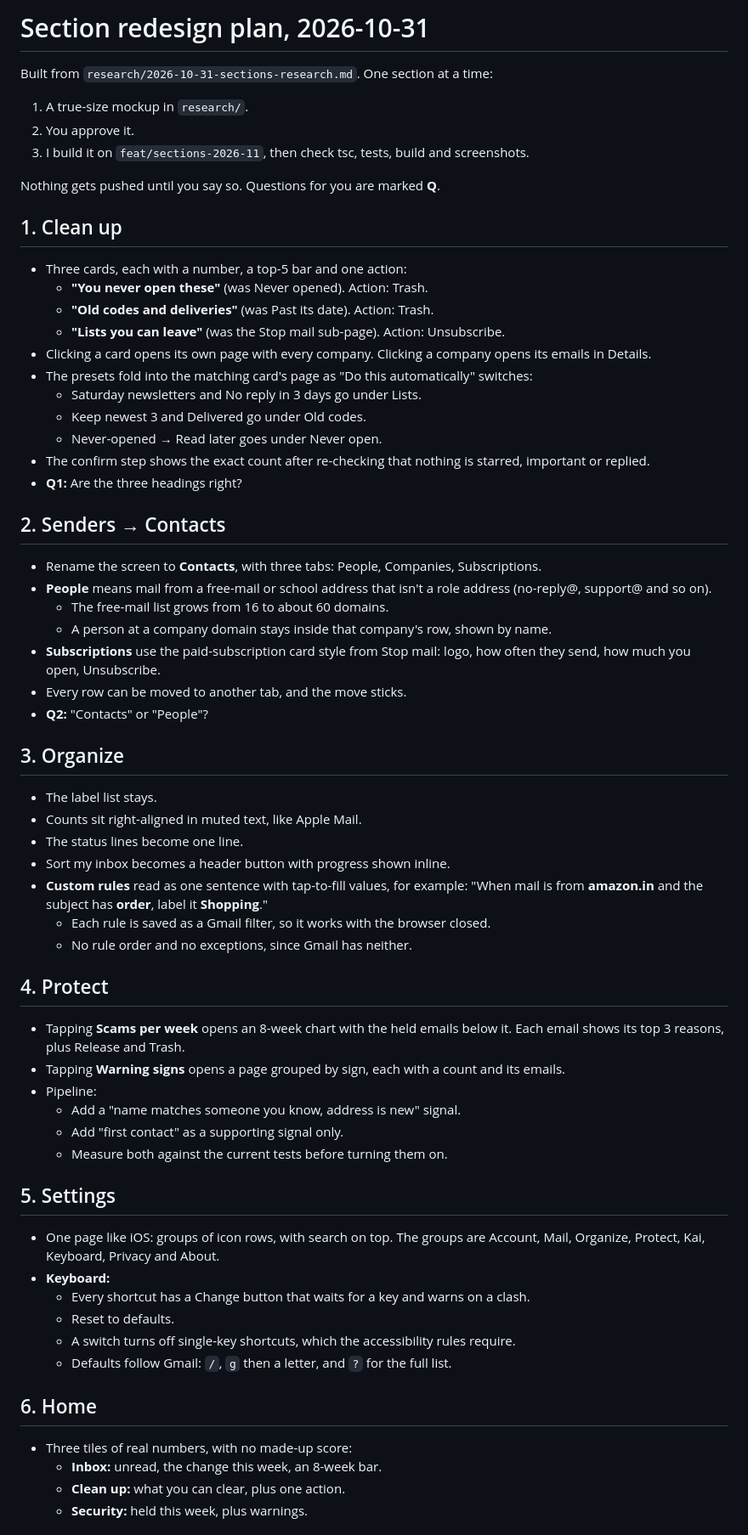
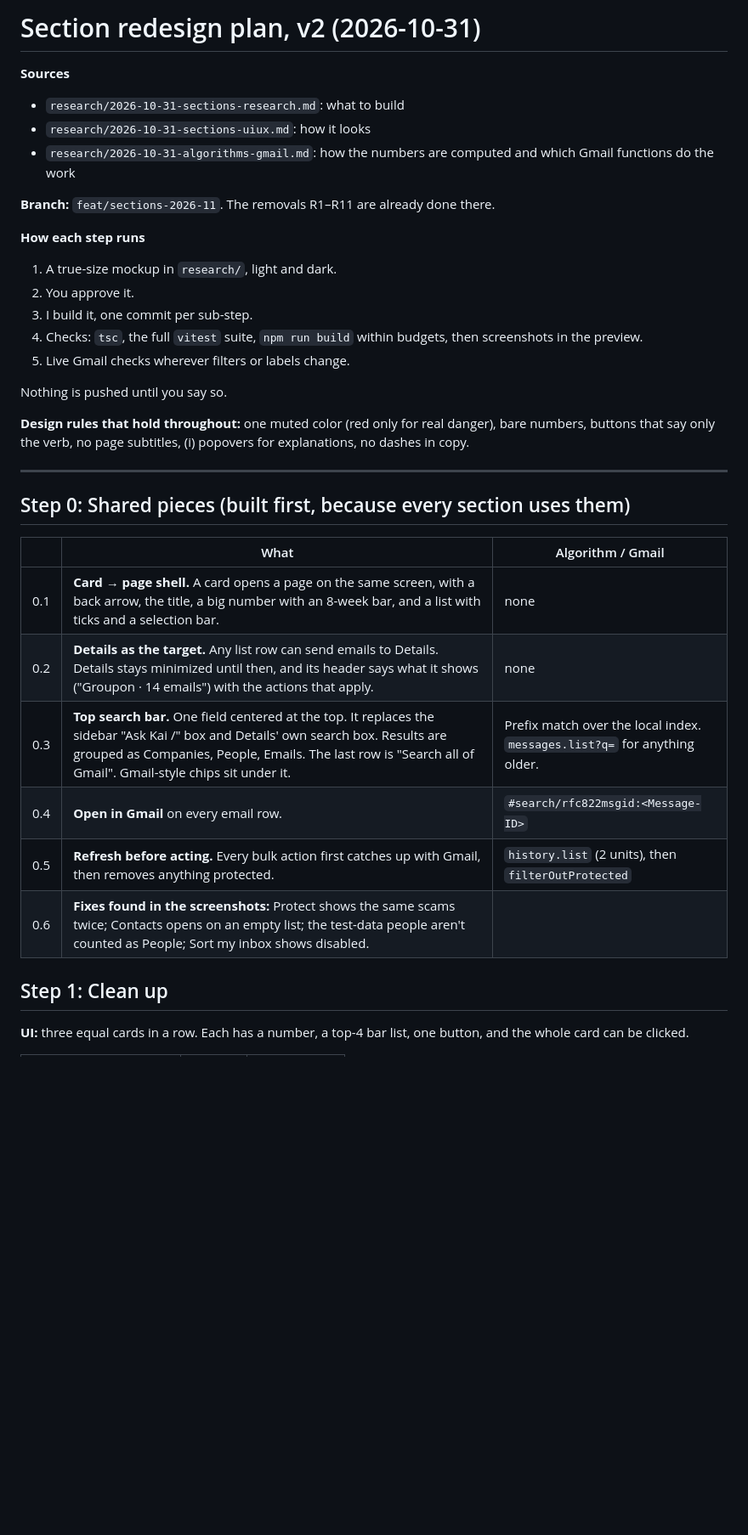
Before and after one commit to Samuelabhinav37/cluster, a Markdown page: docs/sections-plan-2026-10-31.md, the part around one of its changes. Shown at 85% size. Drawn GitHub-style; blank space fills up the shorter version.

Commit message:
Algorithm and Gmail research; plan v2 for the section redesign
Co-Authored-By: Claude Opus 5.5 <noreply@anthropic.com>

```diff
--- a/docs/sections-plan-2026-10-31.md
+++ b/docs/sections-plan-2026-10-31.md
@@ -1,64 +1,37 @@
-# Section redesign plan, 2026-10-31
+# Section redesign plan, v2 (2026-10-31)
 
-Built from `research/2026-10-31-sections-research.md`.
-One section at a time:
-1. A true-size mockup in `research/`.
+**Sources**
+- `research/2026-10-31-sections-research.md`: what to build
+- `research/2026-10-31-sections-uiux.md`: how it looks
+- `research/2026-10-31-algorithms-gmail.md`: how the numbers are computed and which Gmail functions do the work
+
+**Branch:** `feat/sections-2026-11`. The removals R1–R11 are already done there.
+
+**How each step runs**
+1. A true-size mockup in `research/`, light and dark.
 2. You approve it.
-3. I build it on `feat/sections-2026-11`, then check tsc, tests, build and screenshots.
+3. I build it, one commit per sub-step.
+4. Checks: `tsc`, the full `vitest` suite, `npm run build` within budgets, then screenshots in the preview.
+5. Live Gmail checks wherever filters or labels change.
 
-Nothing gets pushed until you say so.
-Questions for you are marked **Q**.
+Nothing is pushed until you say so.
 
-## 1. Clean up
-- Three cards, each with a number, a top-5 bar and one action:
-  - **"You never open these"** (was Never opened). Action: Trash.
-  - **"Old codes and deliveries"** (was Past its date). Action: Trash.
-  - **"Lists you can leave"** (was the Stop mail sub-page). Action: Unsubscribe.
-- Clicking a card opens its own page with every company. Clicking a company opens its emails in Details.
-- The presets fold into the matching card's page as "Do this automatically" switches:
-  - Saturday newsletters and No reply in 3 days go under Lists.
-  - Keep newest 3 and Delivered go under Old codes.
-  - Never-opened → Read later goes under Never open.
-- The confirm step shows the exact count after re-checking that nothing is starred, important or replied.
-- **Q1:** Are the three headings right?
+**Design rules that hold throughout:** one muted color (red only for real danger), bare numbers, buttons that say only the verb, no page subtitles, (i) popovers for explanations, no dashes in copy.
 
-## 2. Senders → Contacts
-- Rename the screen to **Contacts**, with three tabs: People, Companies, Subscriptions.
-- **People** means mail from a free-mail or school address that isn't a role address (no-reply@, support@ and so on).
-  - The free-mail list grows from 16 to about 60 domains.
-  - A person at a company domain stays inside that company's row, shown by name.
-- **Subscriptions** use the paid-subscription card style from Stop mail: logo, how often they send, how much you open, Unsubscribe.
-- Every row can be moved to another tab, and the move sticks.
-- **Q2:** "Contacts" or "People"?
+---
 
-## 3. Organize
-- The label list stays.
-- Counts sit right-aligned in muted text, like Apple Mail.
-- The status lines become one line.
-- Sort my inbox becomes a header button with progress shown inline.
-- **Custom rules** read as one sentence with tap-to-fill values, for example: "When mail is from **amazon.in** and the subject has **order**, label it **Shopping**."
-  - Each rule is saved as a Gmail filter, so it works with the browser closed.
-  - No rule order and no exceptions, since Gmail has neither.
+## Step 0: Shared pieces (built first, because every section uses them)
 
-## 4. Protect
-- Tapping **Scams per week** opens an 8-week chart with the held emails below it. Each email shows its top 3 reasons, plus Release and Trash.
-- Tapping **Warning signs** opens a page grouped by sign, each with a count and its emails.
-- Pipeline:
-  - Add a "name matches someone you know, address is new" signal.
-  - Add "first contact" as a supporting signal only.
-  - Measure both against the current tests before turning them on.
+| | What | Algorithm / Gmail |
+|---|---|---|
+| 0.1 | **Card → page shell.** A card opens a page on the same screen, with a back arrow, the title, a big number with an 8-week bar, and a list with ticks and a selection bar. | none |
+| 0.2 | **Details as the target.** Any list row can send emails to Details. Details stays minimized until then, and its header says what it shows ("Groupon · 14 emails") with the actions that apply. | none |
+| 0.3 | **Top search bar.** One field centered at the top. It replaces the sidebar "Ask Kai /" box and Details' own search box. Results are grouped as Companies, People, Emails. The last row is "Search all of Gmail". Gmail-style chips sit under it. | Prefix match over the local index. `messages.list?q=` for anything older. |
+| 0.4 | **Open in Gmail** on every email row. | `#search/rfc822msgid:<Message-ID>` |
+| 0.5 | **Refresh before acting.** Every bulk action first catches up with Gmail, then removes anything protected. | `history.list` (2 units), then `filterOutProtected` |
+| 0.6 | **Fixes found in the screenshots:** Protect shows the same scams twice; Contacts opens on an empty list; the test-data people aren't counted as People; Sort my inbox shows disabled. | |
 
-## 5. Settings
-- One page like iOS: groups of icon rows, with search on top. The groups are Account, Mail, Organize, Protect, Kai, Keyboard, Privacy and About.
-- **Keyboard:**
-  - Every shortcut has a Change button that waits for a key and warns on a clash.
-  - Reset to defaults.
-  - A switch turns off single-key shortcuts, which the accessibility rules require.
-  - Defaults follow Gmail: `/`, `g` then a letter, and `?` for the full list.
+## Step 1: Clean up
 
-## 6. Home
-- Three tiles of real numbers, with no made-up score:
-  - **Inbox:** unread, the change this week, an 8-week bar.
-  - **Clean up:** what you can clear, plus one action.
-  - **Security:** held this week, plus warnings.
+**UI:** three equal cards in a row. Each has a number, a top-4 bar list, one button, and the whole card can be clicked.
 
```
Also changed, not shown: other parts of docs/sections-plan-2026-10-31.md (+170 -12 lines), research/2026-10-31-algorithms-gmail.md (added, +228 -0 lines).
